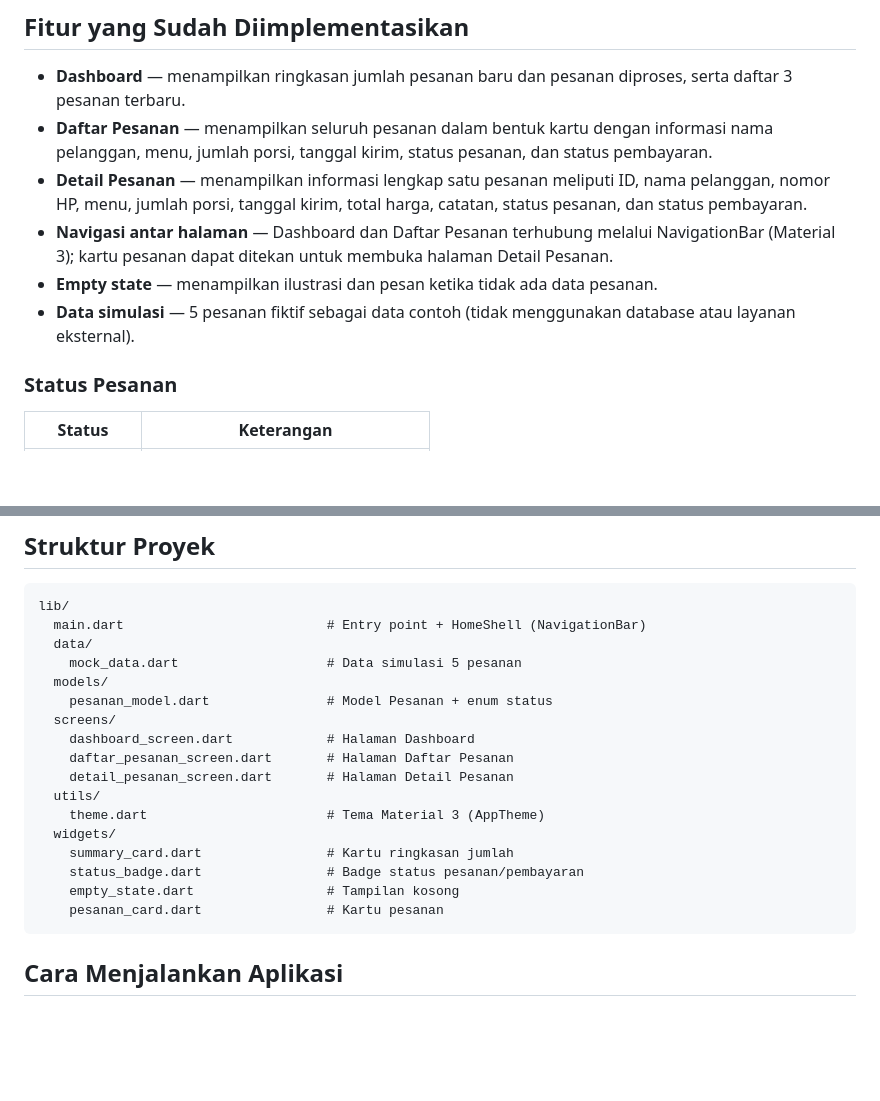
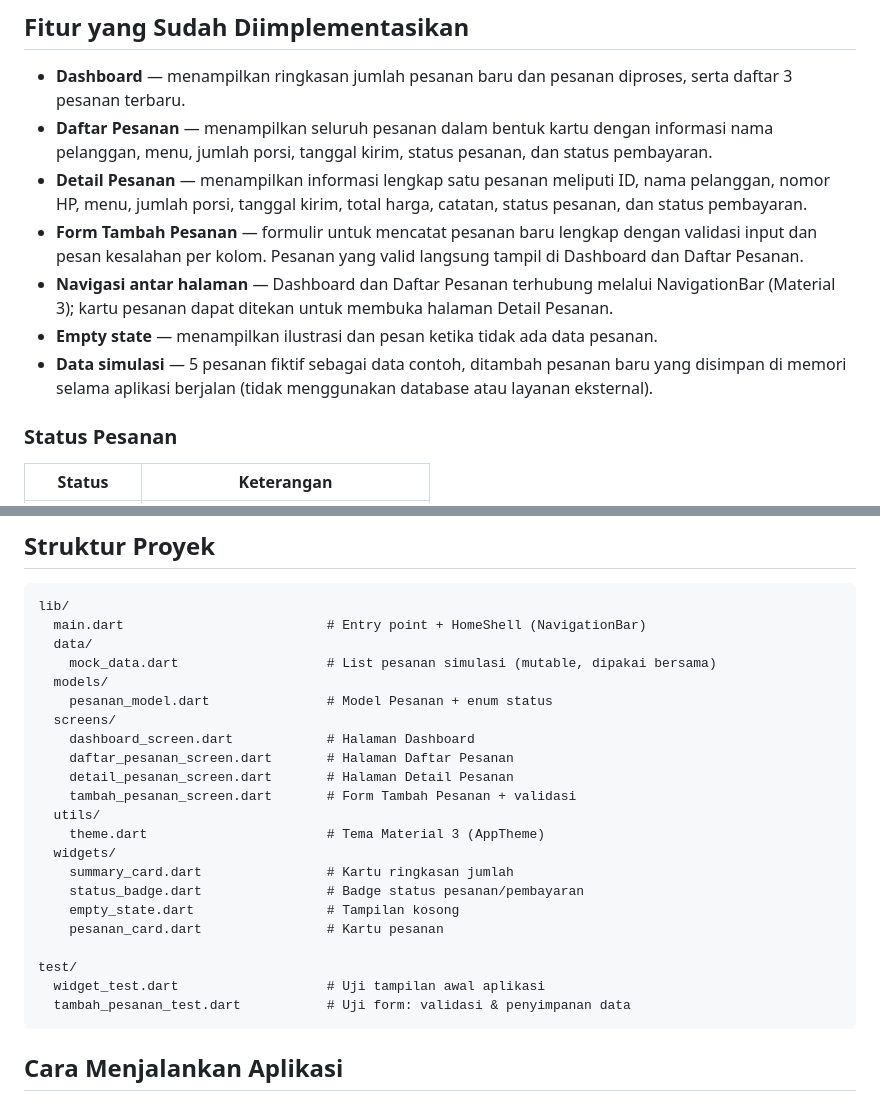
Before and after one commit to putriatri0011/KelolaKatering, a Markdown page: README.md, 2 parts joined by grey strips. Rendered like a GitHub page; blank space fills up the shorter version.

````diff
--- a/README.md
+++ b/README.md
@@ -15,12 +15,16 @@ atau buku/catatan terpisah.
 - **Detail Pesanan** — menampilkan informasi lengkap satu pesanan meliputi
   ID, nama pelanggan, nomor HP, menu, jumlah porsi, tanggal kirim, total
   harga, catatan, status pesanan, dan status pembayaran.
+- **Form Tambah Pesanan** — formulir untuk mencatat pesanan baru lengkap
+  dengan validasi input dan pesan kesalahan per kolom. Pesanan yang valid
+  langsung tampil di Dashboard dan Daftar Pesanan.
 - **Navigasi antar halaman** — Dashboard dan Daftar Pesanan terhubung
   melalui NavigationBar (Material 3); kartu pesanan dapat ditekan untuk
   membuka halaman Detail Pesanan.
 - **Empty state** — menampilkan ilustrasi dan pesan ketika tidak ada
   data pesanan.
-- **Data simulasi** — 5 pesanan fiktif sebagai data contoh (tidak
+- **Data simulasi** — 5 pesanan fiktif sebagai data contoh, ditambah
+  pesanan baru yang disimpan di memori selama aplikasi berjalan (tidak
   menggunakan database atau layanan eksternal).
 
 ### Status Pesanan
@@ -57,13 +112,14 @@ atau buku/catatan terpisah.
 lib/
   main.dart                          # Entry point + HomeShell (NavigationBar)
   data/
-    mock_data.dart                   # Data simulasi 5 pesanan
+    mock_data.dart                   # List pesanan simulasi (mutable, dipakai bersama)
   models/
     pesanan_model.dart               # Model Pesanan + enum status
   screens/
     dashboard_screen.dart            # Halaman Dashboard
     daftar_pesanan_screen.dart       # Halaman Daftar Pesanan
     detail_pesanan_screen.dart       # Halaman Detail Pesanan
+    tambah_pesanan_screen.dart       # Form Tambah Pesanan + validasi
   utils/
     theme.dart                       # Tema Material 3 (AppTheme)
   widgets/
@@ -71,6 +127,10 @@ lib/
     status_badge.dart                # Badge status pesanan/pembayaran
     empty_state.dart                 # Tampilan kosong
     pesanan_card.dart                # Kartu pesanan
+
+test/
+  widget_test.dart                   # Uji tampilan awal aplikasi
+  tambah_pesanan_test.dart           # Uji form: validasi & penyimpanan data
 ```
 
 ## Cara Menjalankan Aplikasi
````
Also changed, not shown: other parts of README.md (+73 -0 lines), screenshots/tambah-pesanan.png (added).
